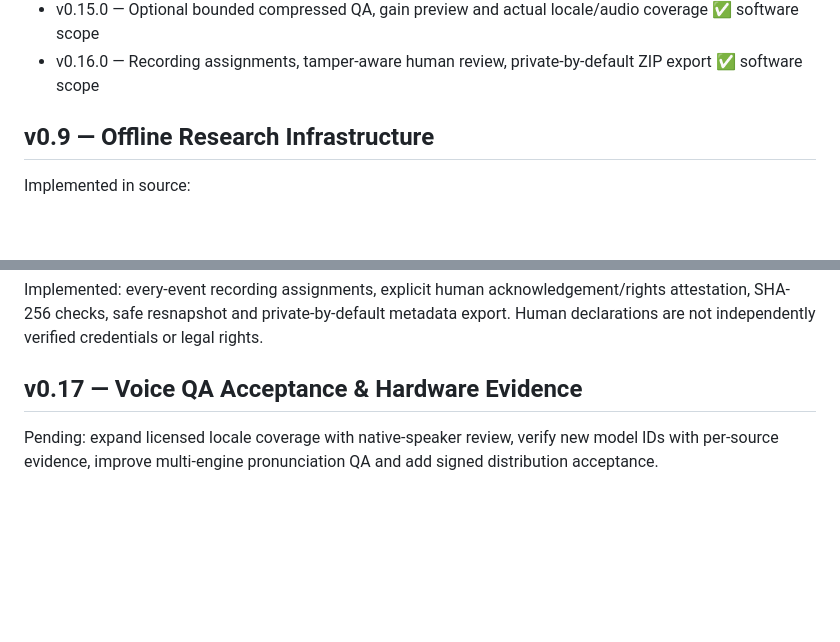
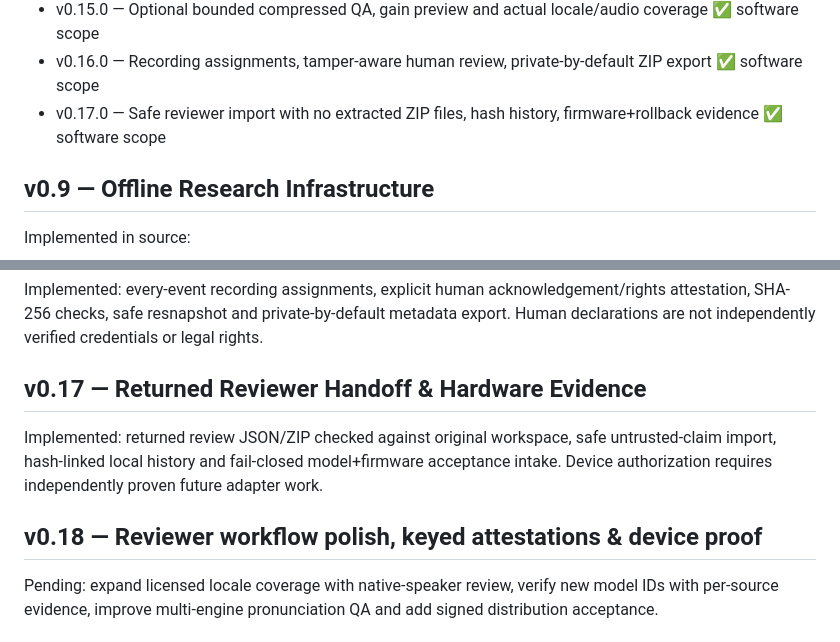
Before and after one commit to aitishnyk/vacuum-voice-hub, a Markdown page: ROADMAP.md, 2 parts joined by grey strips. Drawn GitHub-style; blank space fills up the shorter version.

Commit message:
roadmap: separate v0.17 offline evidence from still pending cryptographic and physical acceptance

```diff
--- a/ROADMAP.md
+++ b/ROADMAP.md
@@ -19,6 +19,7 @@
 - v0.14.0 — Creator per-target preflight and offline 1–16-model batch output with SHA-256 ✅ software scope
 - v0.15.0 — Optional bounded compressed QA, gain preview and actual locale/audio coverage ✅ software scope
 - v0.16.0 — Recording assignments, tamper-aware human review, private-by-default ZIP export ✅ software scope
+- v0.17.0 — Safe reviewer import with no extracted ZIP files, hash history, firmware+rollback evidence ✅ software scope
 
 ## v0.9 — Offline Research Infrastructure
 
@@ -62,7 +63,11 @@ Implemented bounded opt-in FFmpeg decode QA, non-destructive WAV gain preview, a
 
 Implemented: every-event recording assignments, explicit human acknowledgement/rights attestation, SHA-256 checks, safe resnapshot and private-by-default metadata export. Human declarations are not independently verified credentials or legal rights.
 
-## v0.17 — Voice QA Acceptance & Hardware Evidence
+## v0.17 — Returned Reviewer Handoff & Hardware Evidence
+
+Implemented: returned review JSON/ZIP checked against original workspace, safe untrusted-claim import, hash-linked local history and fail-closed model+firmware acceptance intake. Device authorization requires independently proven future adapter work.
+
+## v0.18 — Reviewer workflow polish, keyed attestations & device proof
 
 Pending: expand licensed locale coverage with native-speaker review, verify new model IDs with per-source evidence, improve multi-engine pronunciation QA and add signed distribution acceptance.
 
```
